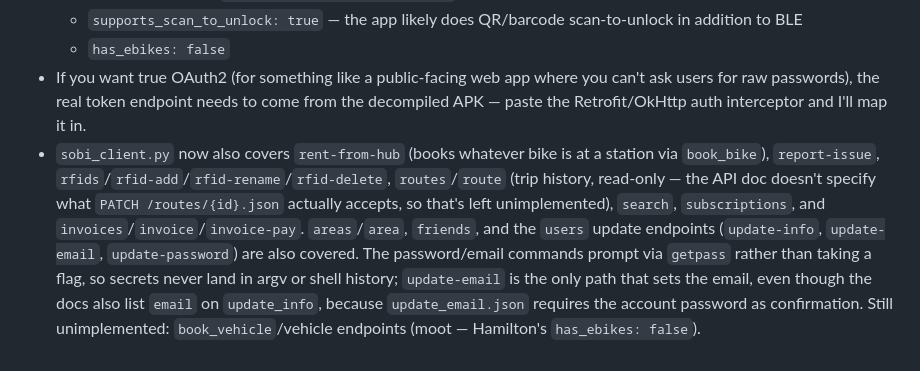
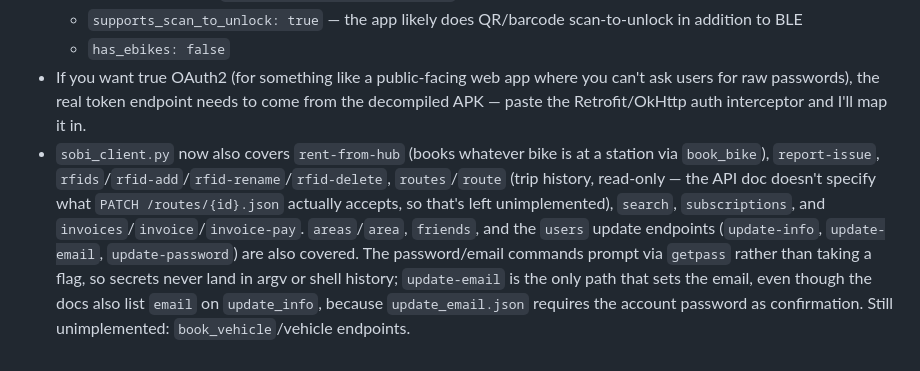
Before and after one commit to nolengreenspan/stray-hop, a Markdown page: sobi_api_reference.md, the part around the change. Rendered like a GitHub page.

Commit message:
Remove moot characterization of vehicle endpoints
The has_ebikes: false setting only means Hamilton has no e-bikes; it doesn't
establish that vehicle endpoints are universally moot. Keep them marked as
unimplemented without inferring irrelevance from the network configuration.

Co-Authored-By: Claude Haiku 4.5 <noreply@anthropic.com>
Claude-Session: https://claude.ai/code/session_017bGsgQAyYgPiyneoXy5Wue

```diff
--- a/sobi_api_reference.md
+++ b/sobi_api_reference.md
@@ -168,4 +168,4 @@ despite the docs' 2014 deprecation notice.
   - `supports_scan_to_unlock: true` — the app likely does QR/barcode scan-to-unlock in addition to BLE
   - `has_ebikes: false`
 - If you want true OAuth2 (for something like a public-facing web app where you can't ask users for raw passwords), the real token endpoint needs to come from the decompiled APK — paste the Retrofit/OkHttp auth interceptor and I'll map it in.
-- `sobi_client.py` now also covers `rent-from-hub` (books whatever bike is at a station via `book_bike`), `report-issue`, `rfids`/`rfid-add`/`rfid-rename`/`rfid-delete`, `routes`/`route` (trip history, read-only — the API doc doesn't specify what `PATCH /routes/{id}.json` actually accepts, so that's left unimplemented), `search`, `subscriptions`, and `invoices`/`invoice`/`invoice-pay`. `areas`/`area`, `friends`, and the `users` update endpoints (`update-info`, `update-email`, `update-password`) are also covered. The password/email commands prompt via `getpass` rather than taking a flag, so secrets never land in argv or shell history; `update-email` is the only path that sets the email, even though the docs also list `email` on `update_info`, because `update_email.json` requires the account password as confirmation. Still unimplemented: `book_vehicle`/vehicle endpoints (moot — Hamilton's `has_ebikes: false`).
+- `sobi_client.py` now also covers `rent-from-hub` (books whatever bike is at a station via `book_bike`), `report-issue`, `rfids`/`rfid-add`/`rfid-rename`/`rfid-delete`, `routes`/`route` (trip history, read-only — the API doc doesn't specify what `PATCH /routes/{id}.json` actually accepts, so that's left unimplemented), `search`, `subscriptions`, and `invoices`/`invoice`/`invoice-pay`. `areas`/`area`, `friends`, and the `users` update endpoints (`update-info`, `update-email`, `update-password`) are also covered. The password/email commands prompt via `getpass` rather than taking a flag, so secrets never land in argv or shell history; `update-email` is the only path that sets the email, even though the docs also list `email` on `update_info`, because `update_email.json` requires the account password as confirmation. Still unimplemented: `book_vehicle`/vehicle endpoints.
```
